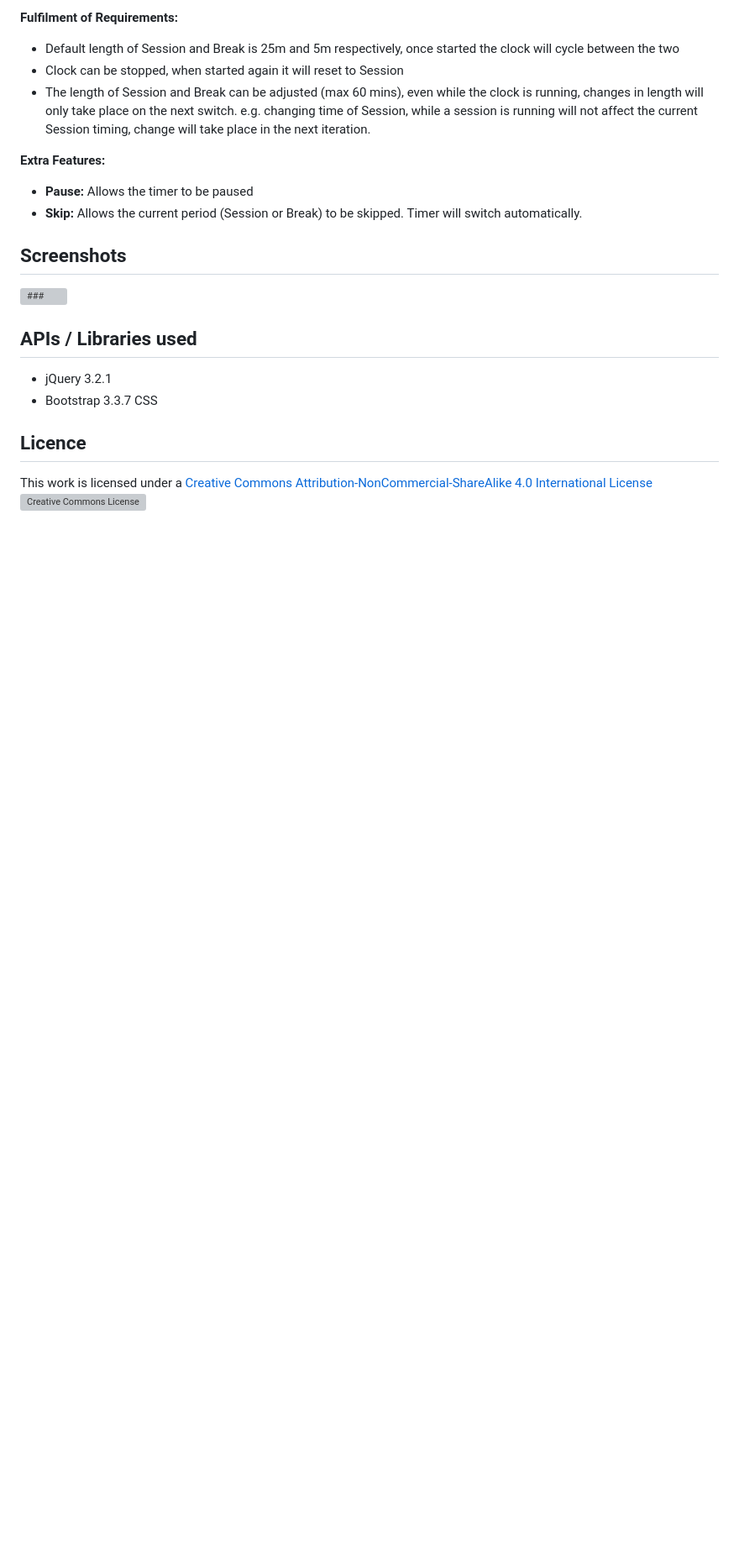
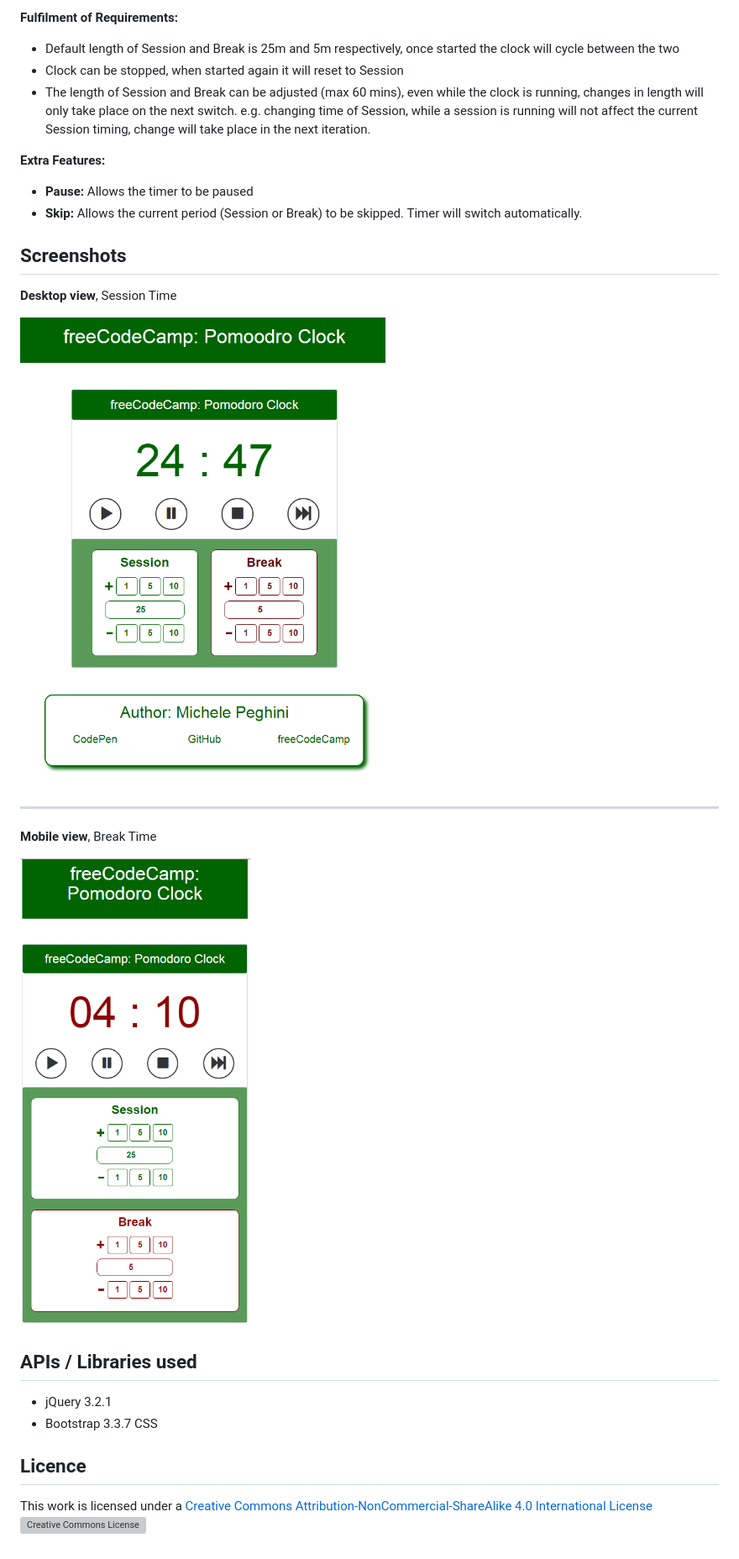
Before and after one commit to michelepeghini/freeCodeCamp-pomodoro-clock, a Markdown page: README.md, the part around the change. Shown: that part at 84% size. Rendered like a GitHub page; pictures changed too: pomodoro-clock-desktop.png (added), pomodoro-clock-mobile.png (added); blank space fills up the shorter version; grey boxes are pictures that could not be loaded.

```diff
--- a/README.md
+++ b/README.md
@@ -31,7 +31,15 @@ This is a stand alone single page app, all external libraries needed are either
 
 ## Screenshots
 
-![###](/###.png "###")
+**Desktop view**, Session Time
+
+![Session](/pomodoro-clock-desktop.png "Session")
+
+-------------------
+
+**Mobile view**, Break Time
+
+![Break](/pomodoro-clock-mobile.png "Break Time")
 
 ## APIs / Libraries used
 
```
Also changed, not shown: 3 other files.
